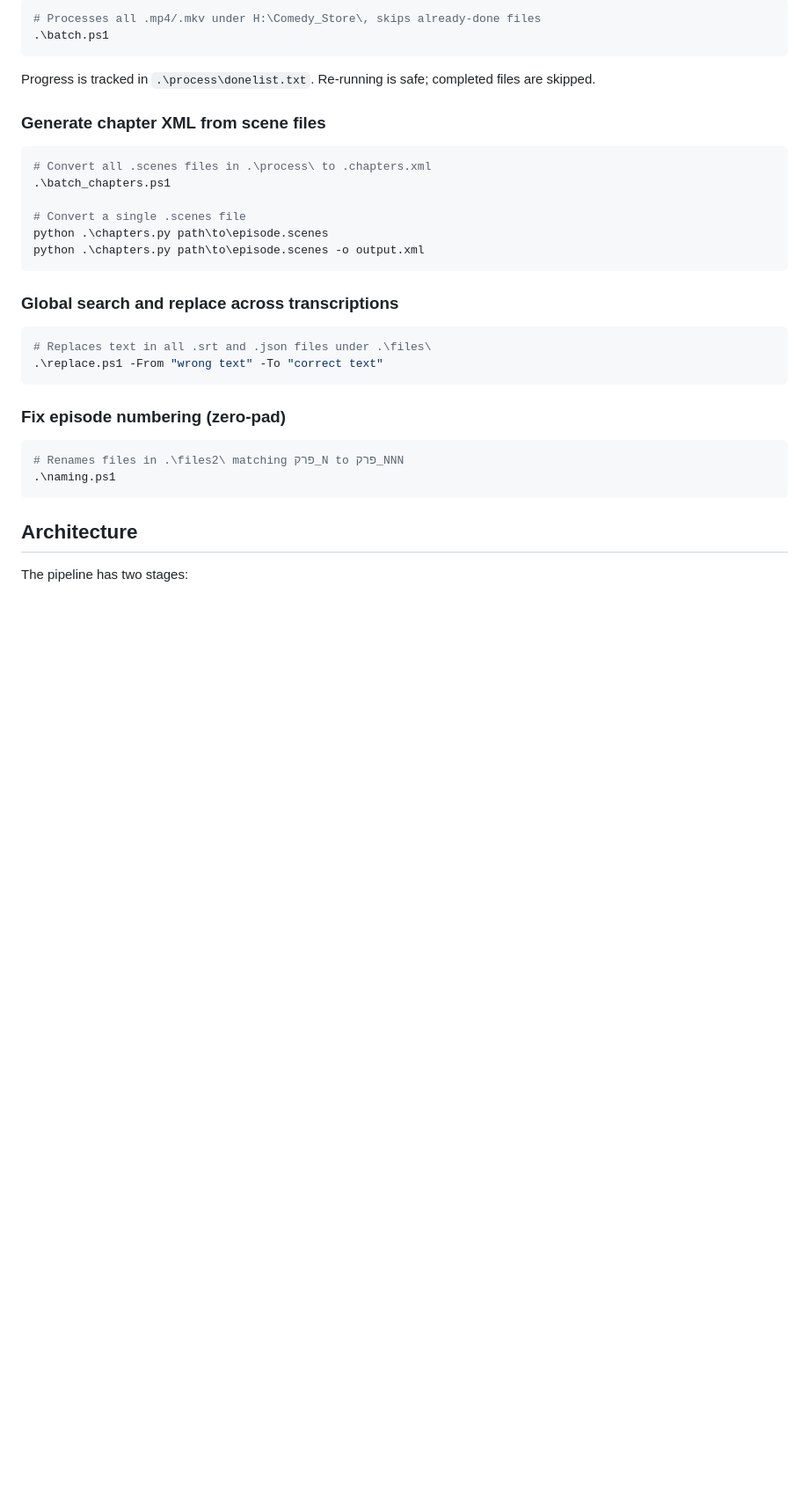
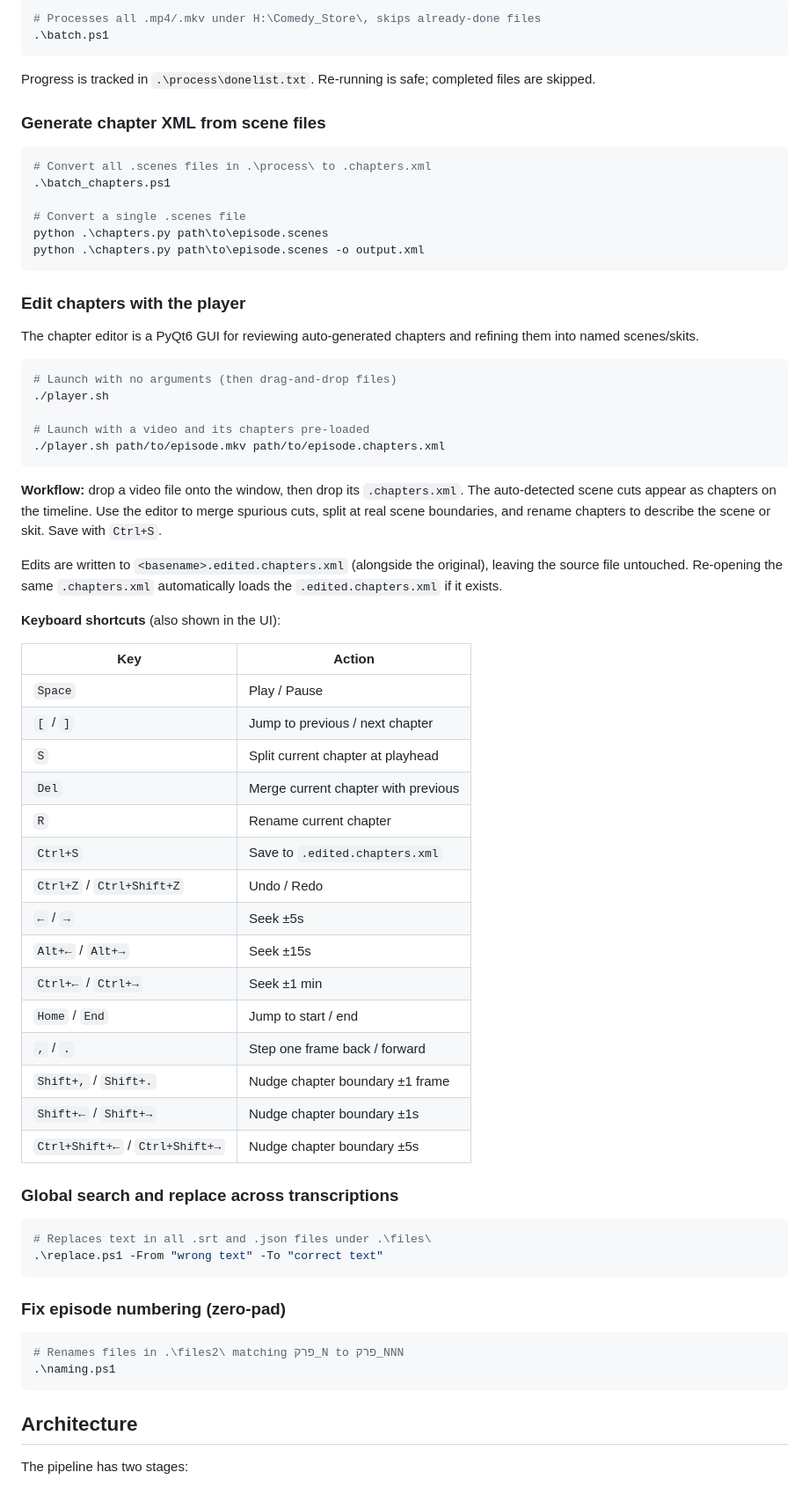
Before and after one commit to GeReV/comedy_store_transcription, a Markdown page: CLAUDE.md, the part around one of its changes. Shown at 88% size. Drawn GitHub-style; blank space fills up the shorter version.

````diff
--- a/CLAUDE.md
+++ b/CLAUDE.md
@@ -80,6 +81,42 @@ python .\chapters.py path\to\episode.scenes
 python .\chapters.py path\to\episode.scenes -o output.xml
 ```
 
+### Edit chapters with the player
+
+The chapter editor is a PyQt6 GUI for reviewing auto-generated chapters and refining them into named scenes/skits.
+
+```bash
+# Launch with no arguments (then drag-and-drop files)
+./player.sh
+
+# Launch with a video and its chapters pre-loaded
+./player.sh path/to/episode.mkv path/to/episode.chapters.xml
+```
+
+**Workflow:** drop a video file onto the window, then drop its `.chapters.xml`. The auto-detected scene cuts appear as chapters on the timeline. Use the editor to merge spurious cuts, split at real scene boundaries, and rename chapters to describe the scene or skit. Save with `Ctrl+S`.
+
+Edits are written to `<basename>.edited.chapters.xml` (alongside the original), leaving the source file untouched. Re-opening the same `.chapters.xml` automatically loads the `.edited.chapters.xml` if it exists.
+
+**Keyboard shortcuts** (also shown in the UI):
+
+| Key | Action |
+|-----|--------|
+| `Space` | Play / Pause |
+| `[` / `]` | Jump to previous / next chapter |
+| `S` | Split current chapter at playhead |
+| `Del` | Merge current chapter with previous |
+| `R` | Rename current chapter |
+| `Ctrl+S` | Save to `.edited.chapters.xml` |
+| `Ctrl+Z` / `Ctrl+Shift+Z` | Undo / Redo |
+| `←` / `→` | Seek ±5s |
+| `Alt+←` / `Alt+→` | Seek ±15s |
+| `Ctrl+←` / `Ctrl+→` | Seek ±1 min |
+| `Home` / `End` | Jump to start / end |
+| `,` / `.` | Step one frame back / forward |
+| `Shift+,` / `Shift+.` | Nudge chapter boundary ±1 frame |
+| `Shift+←` / `Shift+→` | Nudge chapter boundary ±1s |
+| `Ctrl+Shift+←` / `Ctrl+Shift+→` | Nudge chapter boundary ±5s |
+
 ### Global search and replace across transcriptions
 ```powershell
 # Replaces text in all .srt and .json files under .\files\
````
Also changed, not shown: other parts of CLAUDE.md (+4 -0 lines).
